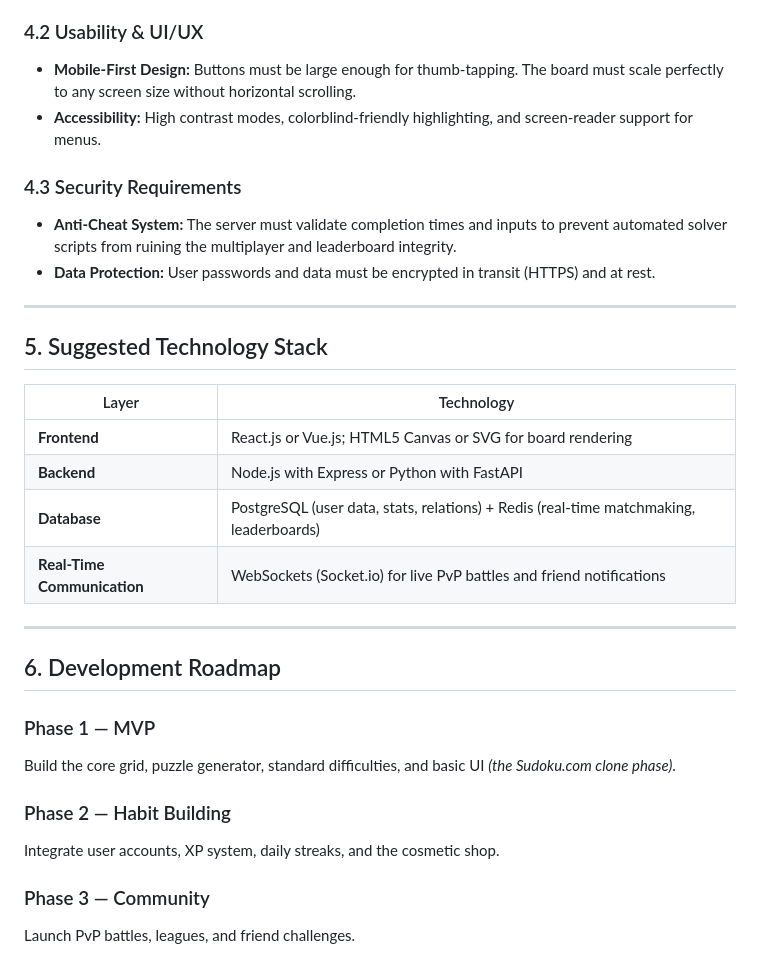
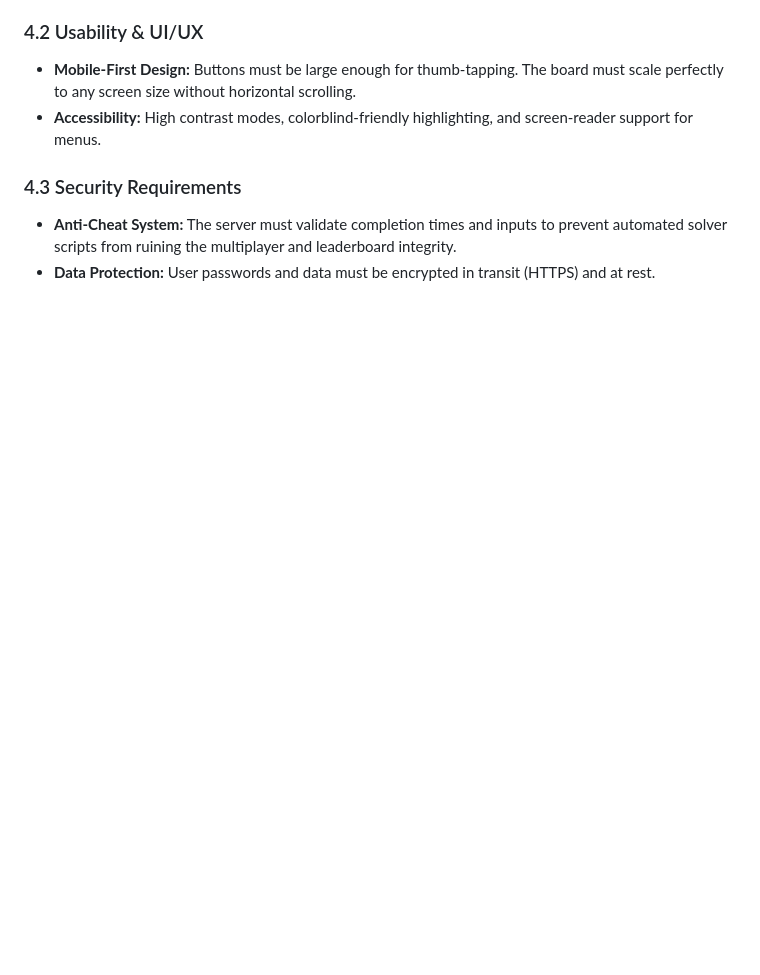
Before and after one commit to alm7zm/ultimate_soduko, a Markdown page: README.md, the part around the change. Drawn GitHub-style; blank space fills up the shorter version.

Commit message:
Remove technology stack and roadmap from README
Removed suggested technology stack and development roadmap sections from README.

```diff
--- a/README.md
+++ b/README.md
@@ -113,27 +113,3 @@ Weekly leaderboards divided into Leagues (Bronze, Silver, Gold, Diamond). The to
 
 - **Anti-Cheat System:** The server must validate completion times and inputs to prevent automated solver scripts from ruining the multiplayer and leaderboard integrity.
 - **Data Protection:** User passwords and data must be encrypted in transit (HTTPS) and at rest.
-
----
-
-## 5. Suggested Technology Stack
-
-| Layer | Technology |
-|---|---|
-| **Frontend** | React.js or Vue.js; HTML5 Canvas or SVG for board rendering |
-| **Backend** | Node.js with Express or Python with FastAPI |
-| **Database** | PostgreSQL (user data, stats, relations) + Redis (real-time matchmaking, leaderboards) |
-| **Real-Time Communication** | WebSockets (Socket.io) for live PvP battles and friend notifications |
-
----
-
-## 6. Development Roadmap
-
-### Phase 1 — MVP
-Build the core grid, puzzle generator, standard difficulties, and basic UI *(the Sudoku.com clone phase)*.
-
-### Phase 2 — Habit Building
-Integrate user accounts, XP system, daily streaks, and the cosmetic shop.
-
-### Phase 3 — Community
-Launch PvP battles, leagues, and friend challenges.
```
